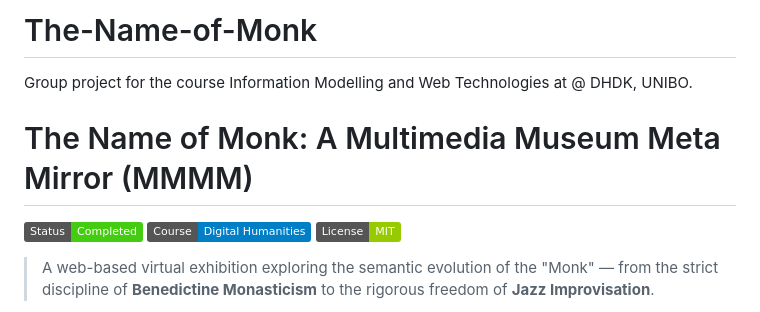
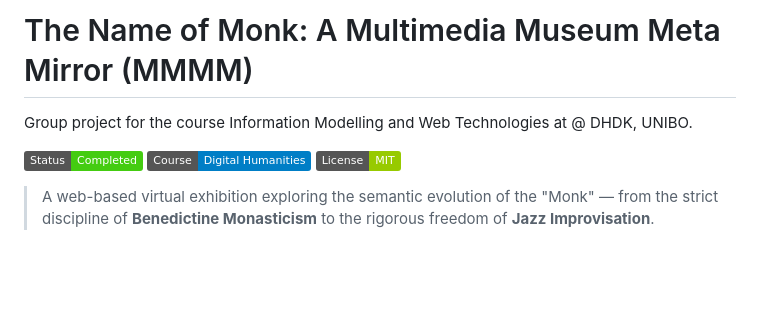
Before and after one commit to The-Name-of-Monk/The-Name-of-Monk, a Markdown page: README.md, the part around one of its changes. GitHub-like rendering; badges without logos; blank space fills up the shorter version.

```diff
--- a/README.md
+++ b/README.md
@@ -1,7 +1,6 @@
-# The-Name-of-Monk
+# The Name of Monk: A Multimedia Museum Meta Mirror (MMMM)
+
 Group project for the course Information Modelling and Web Technologies at @ DHDK, UNIBO.
-
-# The Name of Monk: A Multimedia Museum Meta Mirror (MMMM)
 
 ![Project Status](https://img.shields.io/badge/Status-Completed-success)
 ![Course](https://img.shields.io/badge/Course-Digital_Humanities-blue)
```
Also changed, not shown: other parts of README.md (+1 -1 lines).
